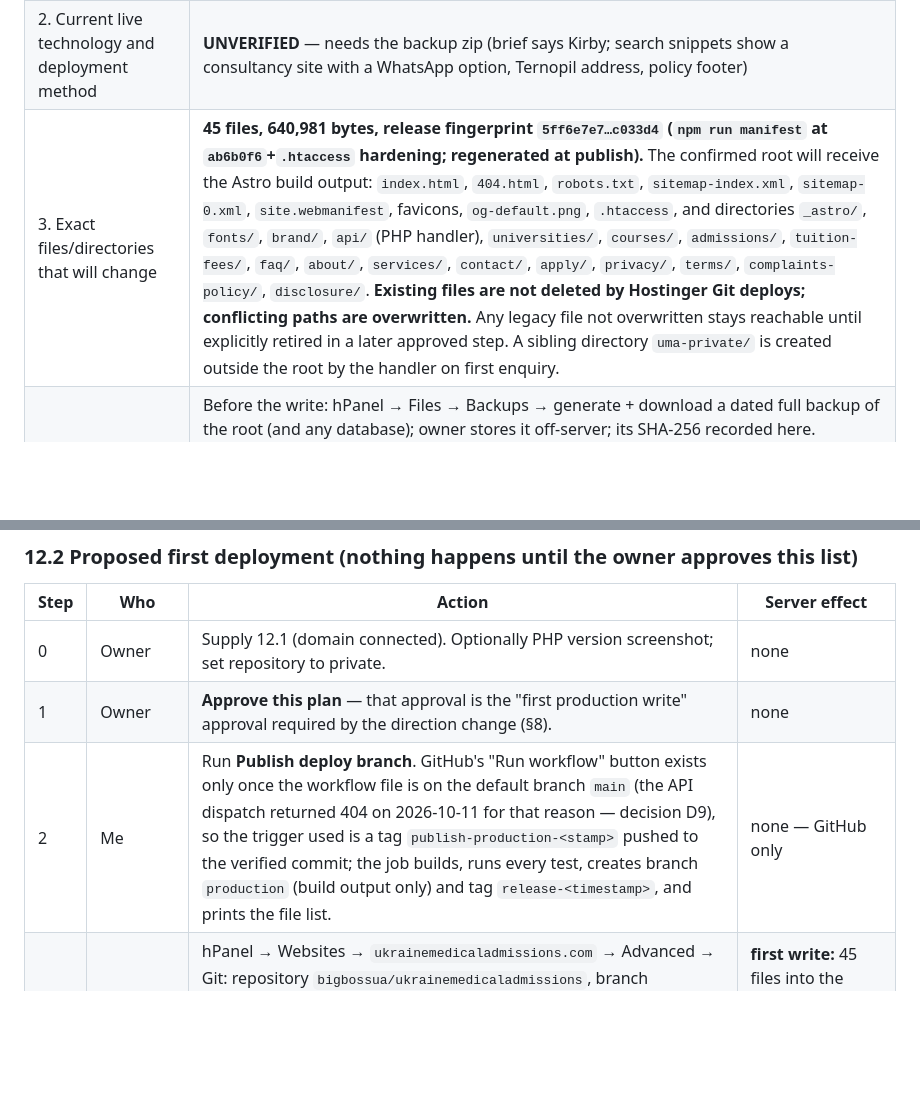
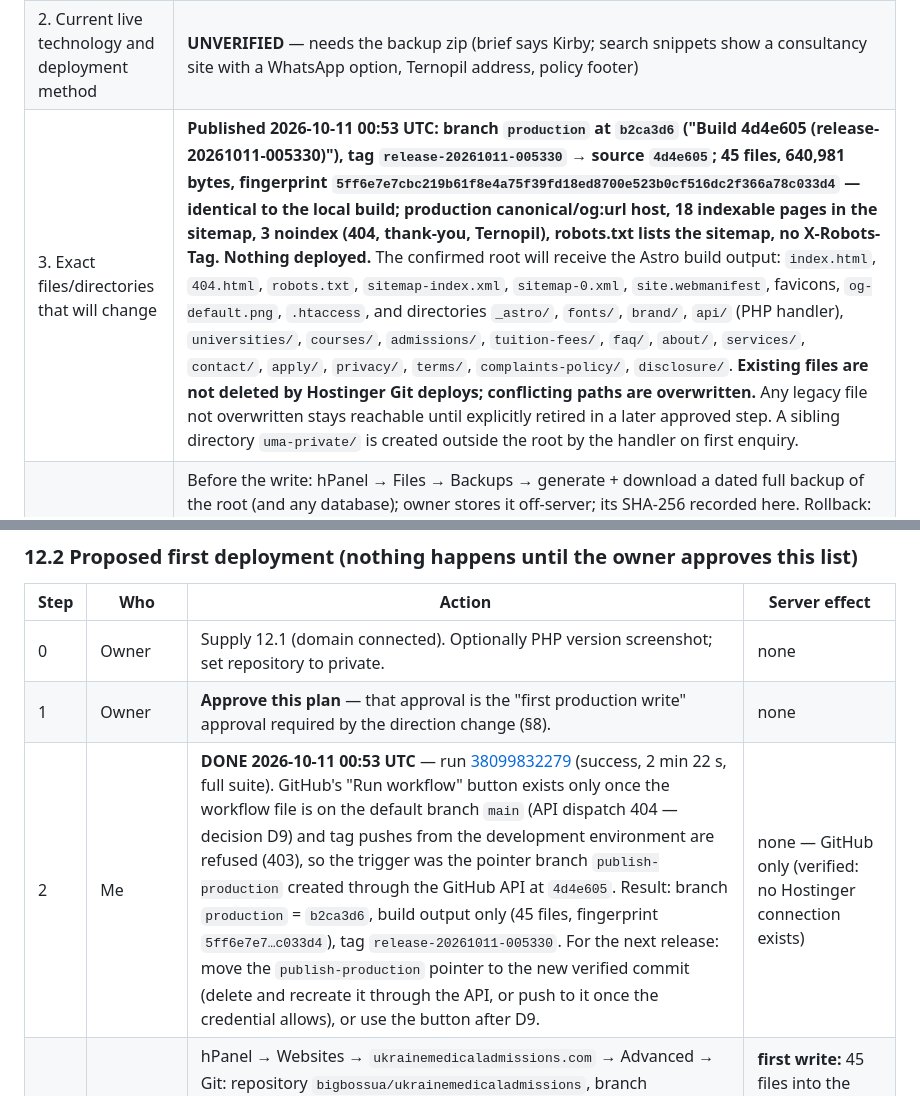
Before and after one commit to bigbossua/ukrainemedicaladmissions, a Markdown page: HOSTING_AND_DEPLOYMENT_ASSESSMENT.md, 2 parts joined by grey strips. Drawn GitHub-style; blank space fills up the shorter version.

```diff
--- a/HOSTING_AND_DEPLOYMENT_ASSESSMENT.md
+++ b/HOSTING_AND_DEPLOYMENT_ASSESSMENT.md
@@ -138,7 +138,7 @@ Owner decision 2026-10-10: direct production, no mandatory staging, nothing purc
 |---|---|
 | 1. Verified production document root | **UNVERIFIED** — owner's File Manager shows an empty `public_html` and no `domains/` directory (§10), which points to `public_html` but is **not assumed**; settled by the single check in §10.1 plus the FTP Accounts directory line |
 | 2. Current live technology and deployment method | **UNVERIFIED** — needs the backup zip (brief says Kirby; search snippets show a consultancy site with a WhatsApp option, Ternopil address, policy footer) |
-| 3. Exact files/directories that will change | **45 files, 640,981 bytes, release fingerprint `5ff6e7e7…c033d4` (`npm run manifest` at `ab6b0f6`+`.htaccess` hardening; regenerated at publish).** The confirmed root will receive the Astro build output: `index.html`, `404.html`, `robots.txt`, `sitemap-index.xml`, `sitemap-0.xml`, `site.webmanifest`, favicons, `og-default.png`, `.htaccess`, and directories `_astro/`, `fonts/`, `brand/`, `api/` (PHP handler), `universities/`, `courses/`, `admissions/`, `tuition-fees/`, `faq/`, `about/`, `services/`, `contact/`, `apply/`, `privacy/`, `terms/`, `complaints-policy/`, `disclosure/`. **Existing files are not deleted by Hostinger Git deploys; conflicting paths are overwritten.** Any legacy file not overwritten stays reachable until explicitly retired in a later approved step. A sibling directory `uma-private/` is created outside the root by the handler on first enquiry. |
+| 3. Exact files/directories that will change | **Published 2026-10-11 00:53 UTC: branch `production` at `b2ca3d6` ("Build 4d4e605 (release-20261011-005330)"), tag `release-20261011-005330` → source `4d4e605`; 45 files, 640,981 bytes, fingerprint `5ff6e7e7cbc219b61f8e4a75f39fd18ed8700e523b0cf516dc2f366a78c033d4` — identical to the local build; production canonical/og:url host, 18 indexable pages in the sitemap, 3 noindex (404, thank-you, Ternopil), robots.txt lists the sitemap, no X-Robots-Tag. Nothing deployed.** The confirmed root will receive the Astro build output: `index.html`, `404.html`, `robots.txt`, `sitemap-index.xml`, `sitemap-0.xml`, `site.webmanifest`, favicons, `og-default.png`, `.htaccess`, and directories `_astro/`, `fonts/`, `brand/`, `api/` (PHP handler), `universities/`, `courses/`, `admissions/`, `tuition-fees/`, `faq/`, `about/`, `services/`, `contact/`, `apply/`, `privacy/`, `terms/`, `complaints-policy/`, `disclosure/`. **Existing files are not deleted by Hostinger Git deploys; conflicting paths are overwritten.** Any legacy file not overwritten stays reachable until explicitly retired in a later approved step. A sibling directory `uma-private/` is created outside the root by the handler on first enquiry. |
 | 4. Backup and rollback | Before the write: hPanel → Files → Backups → generate + download a dated full backup of the root (and any database); owner stores it off-server; its SHA-256 recorded here. Rollback: re-run the publish workflow with "Use workflow from" = the previous `release-*` tag (it adds a fast-forward commit carrying the old build; Hostinger redeploys it) — or hPanel → Backups → restore files (and DB) from that backup; `api/enquiry.php` can be renamed to disable the form independently. If the root is confirmed empty, a dated screenshot of the empty root is the backup. |
 | 5. Impact on URLs, indexing, forms, visitors | Legacy `/services` and `/about` keep working (new pages); `/dentistry-admissions-in-ukraine` and `/document-translation-legalisation` 301 to new URLs; any other legacy URL found in the backup gets a 301 before the write. The legacy contact form, phone and WhatsApp are replaced by the enquiry form + email (WhatsApp is not carried over, per brief). Indexing: production build is index-enabled with sitemap; unverified university profiles stay noindex. Visitors see the new site immediately after Hostinger pulls the branch (seconds). |
 | 6. Unresolved risks | (a) Document root wrong → deploy lands in the wrong folder (no damage to the live site, but no change either) — mitigated by confirming the path first. (b) Legacy URLs not in the inventory → 404s and lost equity — mitigated by the backup inventory + redirect map before the write. (c) `.htaccess` behaviour on Hostinger LiteSpeed untested → verified immediately after deploy with the post-deploy checks (checklist §B). (d) `mail()` deliverability untested → first live enquiry is a synthetic test by the owner. (e) PHP version must be ≥ 8.1 for the handler's syntax (uses `declare(strict_types=1)`, arrow functions, `??`) — confirm in hPanel. (f) The repository is public — make private (D8) before the `production` branch exists. |
@@ -269,7 +269,7 @@ Two smaller items, not blockers for the deploy itself: the PHP version in hPanel
 |---|---|---|---|
 | 0 | Owner | Supply 12.1 (domain connected). Optionally PHP version screenshot; set repository to private. | none |
 | 1 | Owner | **Approve this plan** — that approval is the "first production write" approval required by the direction change (§8). | none |
-| 2 | Me | Run **Publish deploy branch**. GitHub's "Run workflow" button exists only once the workflow file is on the default branch `main` (the API dispatch returned 404 on 2026-10-11 for that reason — decision D9), so the trigger used is a tag `publish-production-<stamp>` pushed to the verified commit; the job builds, runs every test, creates branch `production` (build output only) and tag `release-<timestamp>`, and prints the file list. | none — GitHub only |
+| 2 | Me | **DONE 2026-10-11 00:53 UTC** — run [38099832279](https://github.com/bigbossua/ukrainemedicaladmissions/actions/runs/38099832279) (success, 2 min 22 s, full suite). GitHub's "Run workflow" button exists only once the workflow file is on the default branch `main` (API dispatch 404 — decision D9) and tag pushes from the development environment are refused (403), so the trigger was the pointer branch `publish-production` created through the GitHub API at `4d4e605`. Result: branch `production` = `b2ca3d6`, build output only (45 files, fingerprint `5ff6e7e7…c033d4`), tag `release-20261011-005330`. For the next release: move the `publish-production` pointer to the new verified commit (delete and recreate it through the API, or push to it once the credential allows), or use the button after D9. | none — GitHub only (verified: no Hostinger connection exists) |
 | 3 | Owner | hPanel → Websites → `ukrainemedicaladmissions.com` → Advanced → Git: repository `bigbossua/ukrainemedicaladmissions`, branch **`production`** (refresh the list), directory **`public_html/`** (the default already shown), enable auto-deploy, press Deploy once; screenshot the result. | **first write:** 45 files into the empty `public_html/`; nothing deleted |
 | 4 | Owner (browser) | Post-deploy checks: `/` shows the new site; `/services/` 200; `/dentistry-admissions-in-ukraine` → 301 → `/courses/dentistry/`; `/robots.txt` and `/sitemap-index.xml` 200; `/.well-known/security.txt` 200; `/api/enquiry.php` opened directly → 405; `/.git/config` → 403/404; `/fonts/` → no listing; `www.` and `http://` → 301 to `https://ukrainemedicaladmissions.com/`; one synthetic enquiry → thank-you page, email received, record in `uma-private/`. Any 500 → remove the `Options -Indexes` line, I republish. | reads only |
 | 5 | Me | Record release tag, fingerprint, deploy time and evidence in §9 and the checklist (A12); submit the sitemap in Search Console once the owner has verified the property. | none |
```
Also changed, not shown: PROJECT_EXECUTION_PLAN.md (+1 -1 lines), SECURITY_AND_RELEASE_CHECKLIST.md (+1 -1 lines).
